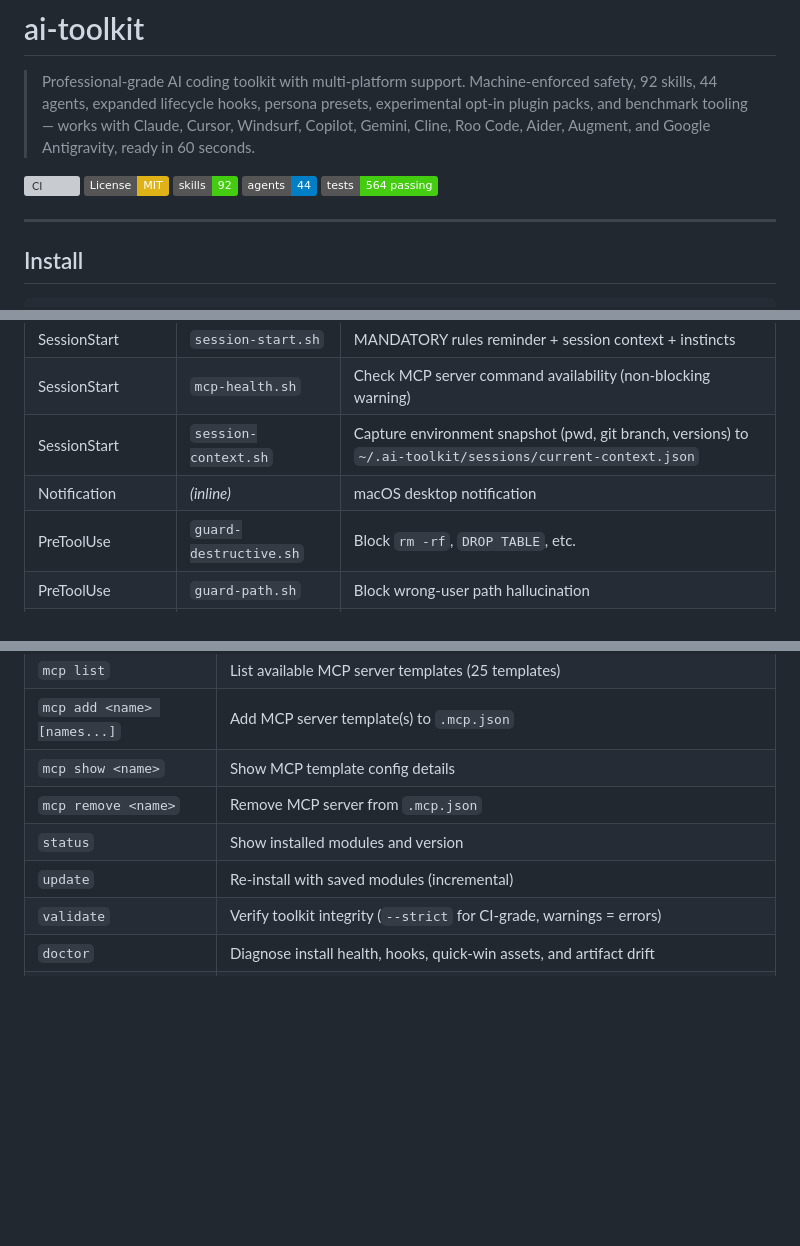
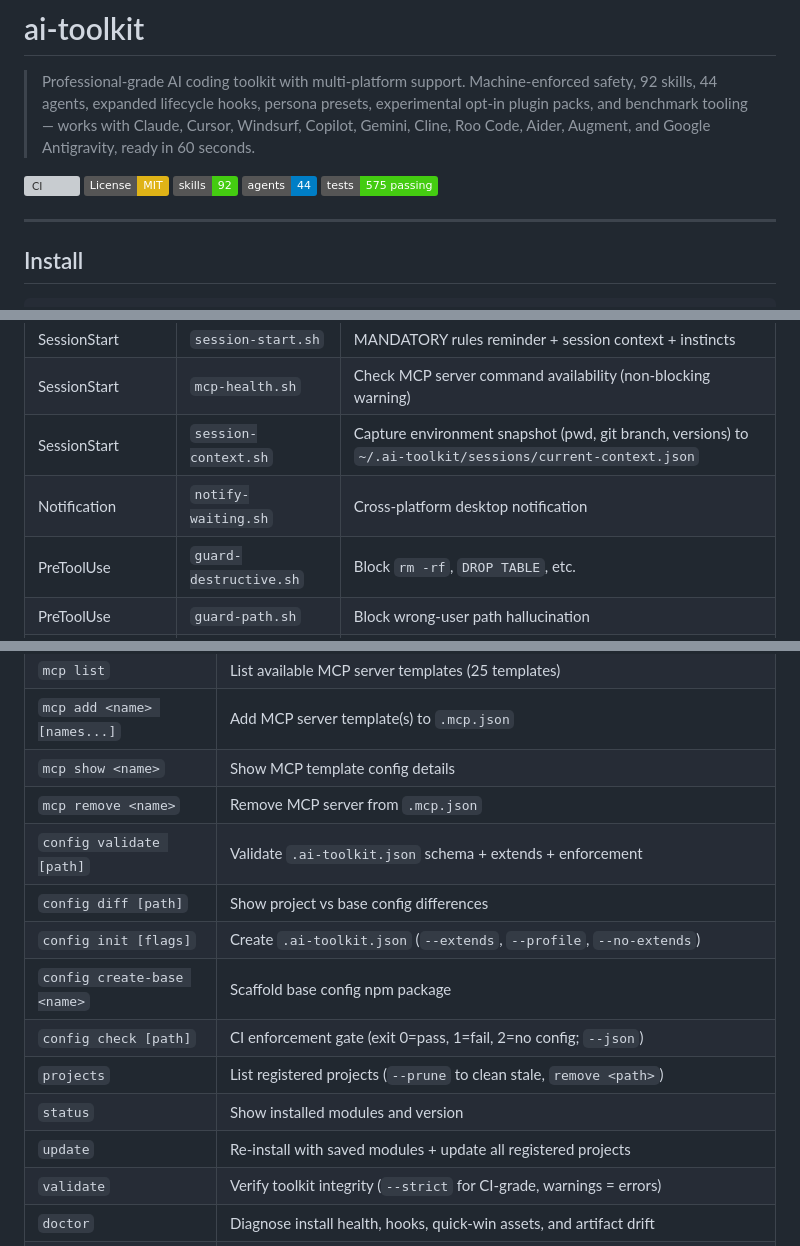
Before and after one commit to softspark/ai-toolkit, a Markdown page: README.md, 3 parts joined by grey strips. GitHub-like rendering; badges without logos; blank space fills up the shorter version; grey boxes are pictures that could not be loaded.

```diff
--- a/README.md
+++ b/README.md
@@ -6,7 +6,7 @@
 [![License: MIT](https://img.shields.io/badge/License-MIT-yellow.svg)](LICENSE)
 [![Skills](https://img.shields.io/badge/skills-92-brightgreen)](app/skills/)
 [![Agents](https://img.shields.io/badge/agents-44-blue)](app/agents/)
-[![Tests](https://img.shields.io/badge/tests-564%20passing-success)](tests/)
+[![Tests](https://img.shields.io/badge/tests-575%20passing-success)](tests/)
 
 ---
 
@@ -318,7 +318,7 @@ Hook logic lives in `app/hooks/*.sh` — not inline JSON one-liners. Scripts are
 | SessionStart | `session-start.sh` | MANDATORY rules reminder + session context + instincts |
 | SessionStart | `mcp-health.sh` | Check MCP server command availability (non-blocking warning) |
 | SessionStart | `session-context.sh` | Capture environment snapshot (pwd, git branch, versions) to `~/.ai-toolkit/sessions/current-context.json` |
-| Notification | *(inline)* | macOS desktop notification |
+| Notification | `notify-waiting.sh` | Cross-platform desktop notification |
 | PreToolUse | `guard-destructive.sh` | Block `rm -rf`, `DROP TABLE`, etc. |
 | PreToolUse | `guard-path.sh` | Block wrong-user path hallucination |
 | PreToolUse | `guard-config.sh` | Block edits to linter/formatter config files unless explicitly requested |
@@ -764,8 +810,14 @@ Usage: ai-toolkit <command> [options]
 | `mcp add <name> [names...]` | Add MCP server template(s) to `.mcp.json` |
 | `mcp show <name>` | Show MCP template config details |
 | `mcp remove <name>` | Remove MCP server from `.mcp.json` |
+| `config validate [path]` | Validate `.ai-toolkit.json` schema + extends + enforcement |
+| `config diff [path]` | Show project vs base config differences |
+| `config init [flags]` | Create `.ai-toolkit.json` (`--extends`, `--profile`, `--no-extends`) |
+| `config create-base <name>` | Scaffold base config npm package |
+| `config check [path]` | CI enforcement gate (exit 0=pass, 1=fail, 2=no config; `--json`) |
+| `projects` | List registered projects (`--prune` to clean stale, `remove <path>`) |
 | `status` | Show installed modules and version |
-| `update` | Re-install with saved modules (incremental) |
+| `update` | Re-install with saved modules + update all registered projects |
 | `validate` | Verify toolkit integrity (`--strict` for CI-grade, warnings = errors) |
 | `doctor` | Diagnose install health, hooks, quick-win assets, and artifact drift |
 | `doctor --fix` | Auto-repair broken symlinks, missing hooks, stale artifacts |
```
Also changed, not shown: other parts of README.md (+48 -2 lines), CLAUDE.md (+2 -0 lines), app/ARCHITECTURE.md (+6 -0 lines).
